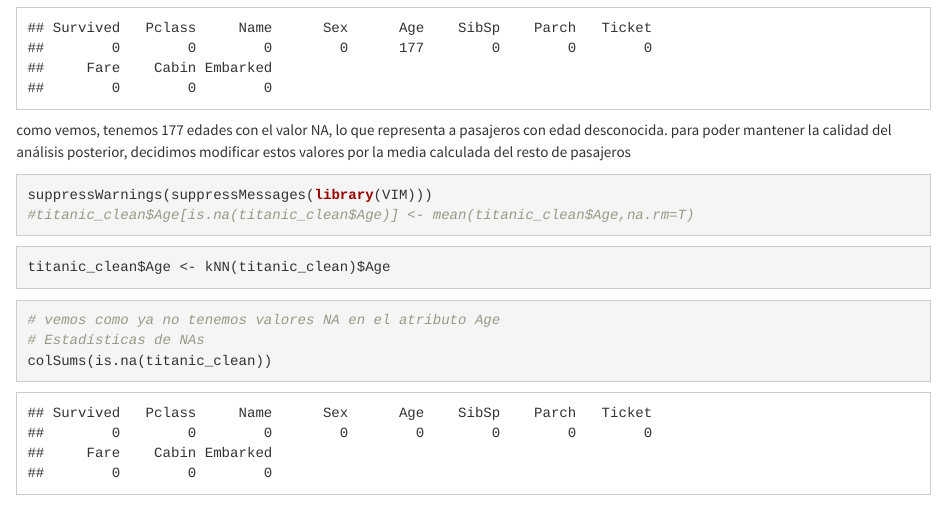
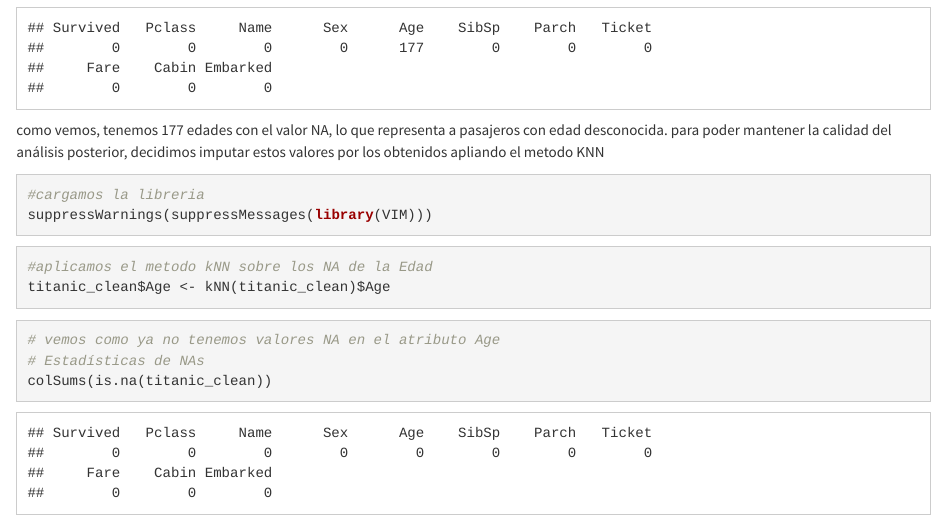
Before and after one commit to ujaque/Tipologia_de_datos_Practica2, an R Markdown document (Practica2.Rmd): the page in a window 1100 px wide, from 2640 px down. Rendered offline with R 4.5, knitr and Pandoc, with nearby package versions.

Commit message:
cambio en la imputacion de la edad. Cambiamos la media por el metodo KNN

````diff
--- a/Practica2.Rmd
+++ b/Practica2.Rmd
@@ -106,15 +106,16 @@ Verificamos los valores vacíos en nuestro dataset
 colSums(is.na(titanic_clean))
 ```
 
-como vemos, tenemos 177 edades con el valor NA, lo que representa a pasajeros con edad desconocida. para poder mantener la calidad del análisis posterior, decidimos modificar estos valores por la media calculada del resto de pasajeros
+como vemos, tenemos 177 edades con el valor NA, lo que representa a pasajeros con edad desconocida. para poder mantener la calidad del análisis posterior, decidimos imputar estos valores por los obtenidos apliando el metodo KNN
 
 
 ```{r,eval=TRUE,echo=TRUE}
+#cargamos la libreria
 suppressWarnings(suppressMessages(library(VIM)))
-#titanic_clean$Age[is.na(titanic_clean$Age)] <- mean(titanic_clean$Age,na.rm=T)
 ```
 
 ```{r,eval=TRUE,echo=TRUE}
+#aplicamos el metodo kNN sobre los NA de la Edad
 titanic_clean$Age <- kNN(titanic_clean)$Age
 ```
 
````
